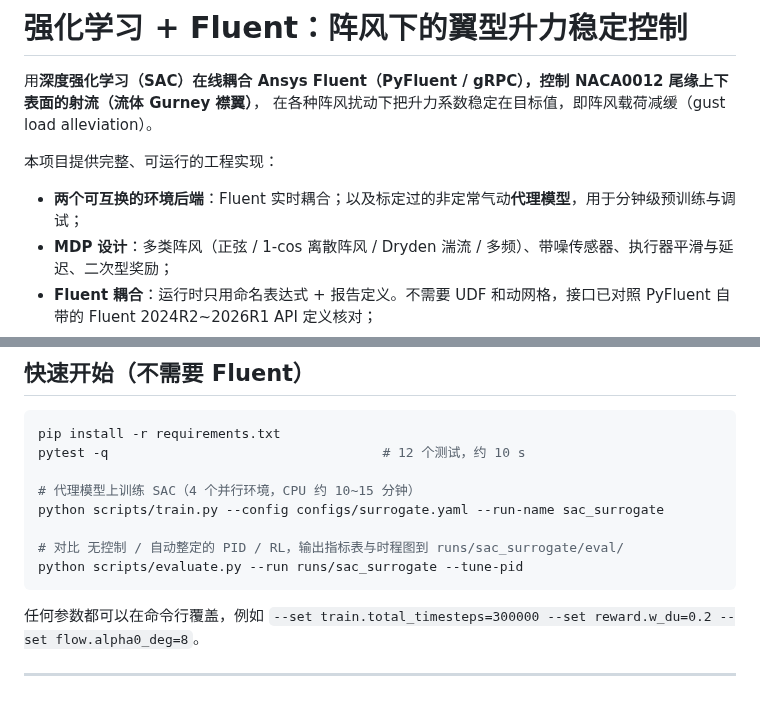
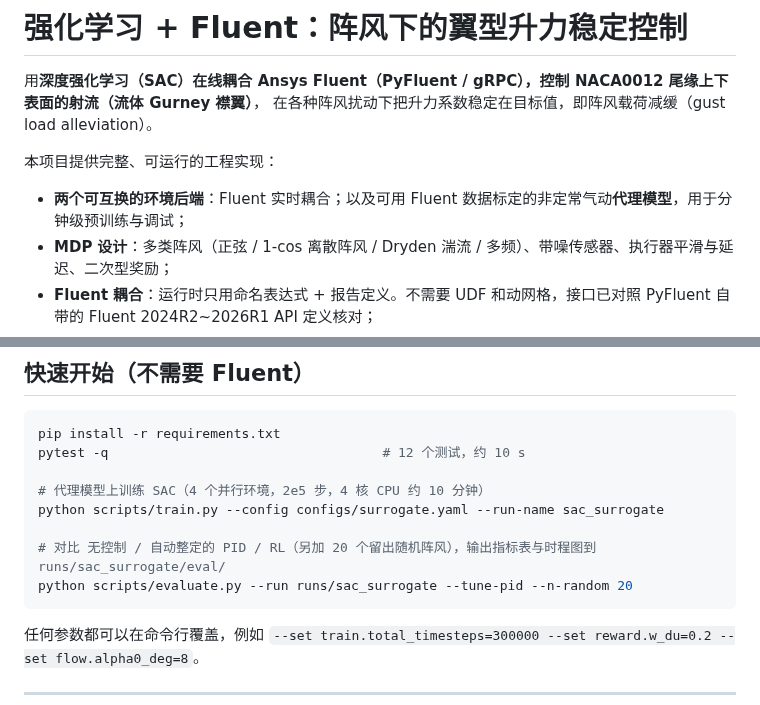
Before and after one commit to chenchen-cc88/chenchen, a Markdown page: README.md, 2 parts joined by grey strips. Drawn GitHub-style.

````diff
--- a/README.md
+++ b/README.md
@@ -5,7 +5,7 @@
 
 本项目提供完整、可运行的工程实现：
 
-* **两个可互换的环境后端**：Fluent 实时耦合；以及标定过的非定常气动**代理模型**，用于分钟级预训练与调试；
+* **两个可互换的环境后端**：Fluent 实时耦合；以及可用 Fluent 数据标定的非定常气动**代理模型**，用于分钟级预训练与调试；
 * **MDP 设计**：多类阵风（正弦 / 1-cos 离散阵风 / Dryden 湍流 / 多频）、带噪传感器、执行器平滑与延迟、二次型奖励；
 * **Fluent 耦合**：运行时只用命名表达式 + 报告定义。不需要 UDF 和动网格，接口已对照 PyFluent 自带的 Fluent 2024R2~2026R1 API 定义核对；
 * **算例自动建立脚本**：网格 → 湍流模型 / 表达式 / 边界 / 报告 → 充分发展的初始流场；
@@ -80,11 +80,11 @@ tests/                    单元测试（含假 Fluent 会话测试）
 pip install -r requirements.txt
 pytest -q                                   # 12 个测试，约 10 s
 
-# 代理模型上训练 SAC（4 个并行环境，CPU 约 10~15 分钟）
+# 代理模型上训练 SAC（4 个并行环境，2e5 步，4 核 CPU 约 10 分钟）
 python scripts/train.py --config configs/surrogate.yaml --run-name sac_surrogate
 
-# 对比 无控制 / 自动整定的 PID / RL，输出指标表与时程图到 runs/sac_surrogate/eval/
-python scripts/evaluate.py --run runs/sac_surrogate --tune-pid
+# 对比 无控制 / 自动整定的 PID / RL（另加 20 个留出随机阵风），输出指标表与时程图到 runs/sac_surrogate/eval/
+python scripts/evaluate.py --run runs/sac_surrogate --tune-pid --n-random 20
 ```
 
 任何参数都可以在命令行覆盖，例如 `--set train.total_timesteps=300000 --set reward.w_du=0.2 --set flow.alpha0_deg=8`。
````
Also changed, not shown: other parts of README.md (+35 -3 lines), docs/algorithm.md (+21 -3 lines), docs/images/result_1cos.png (added), docs/images/result_sine_k03.png (added), 7 other files.
